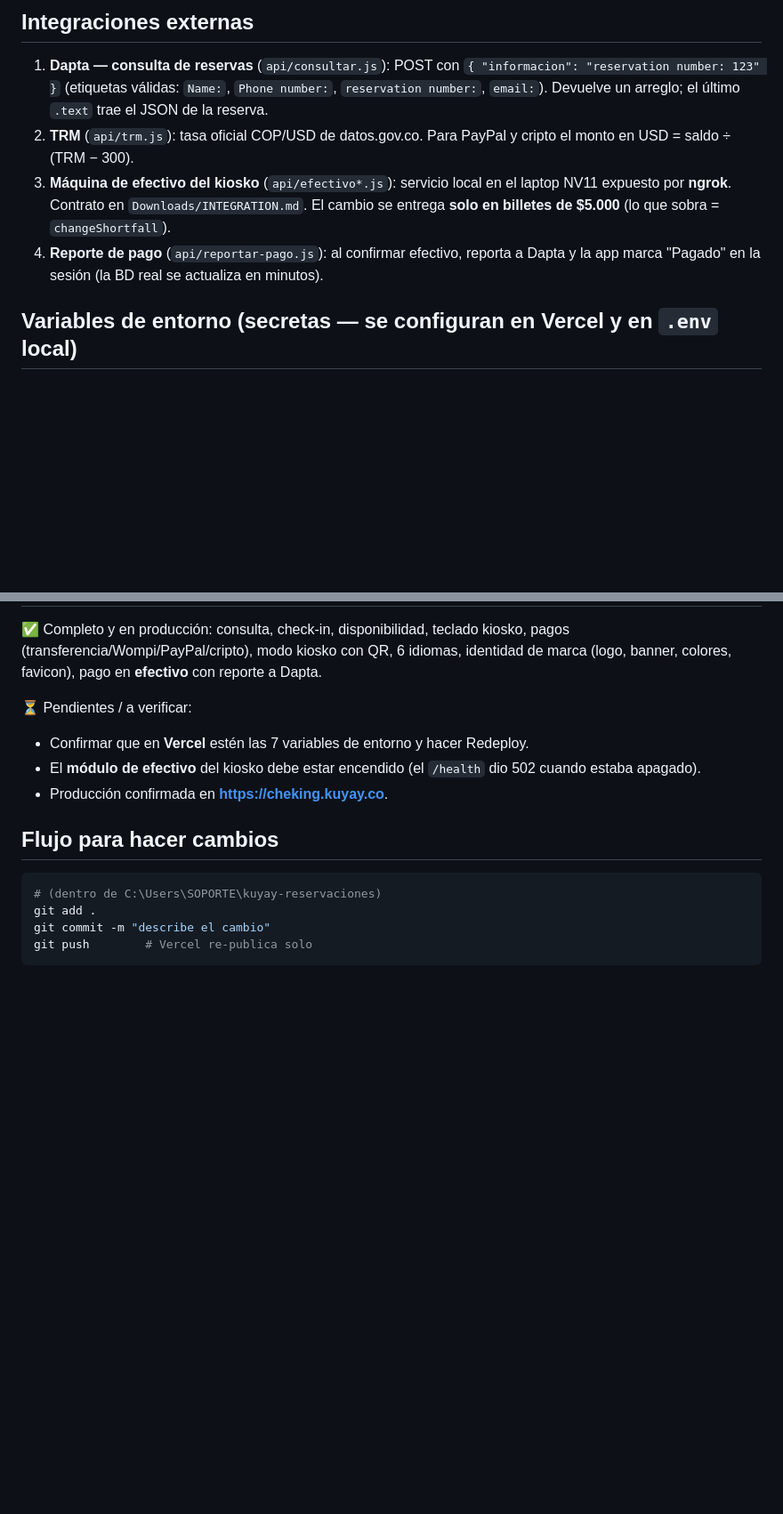
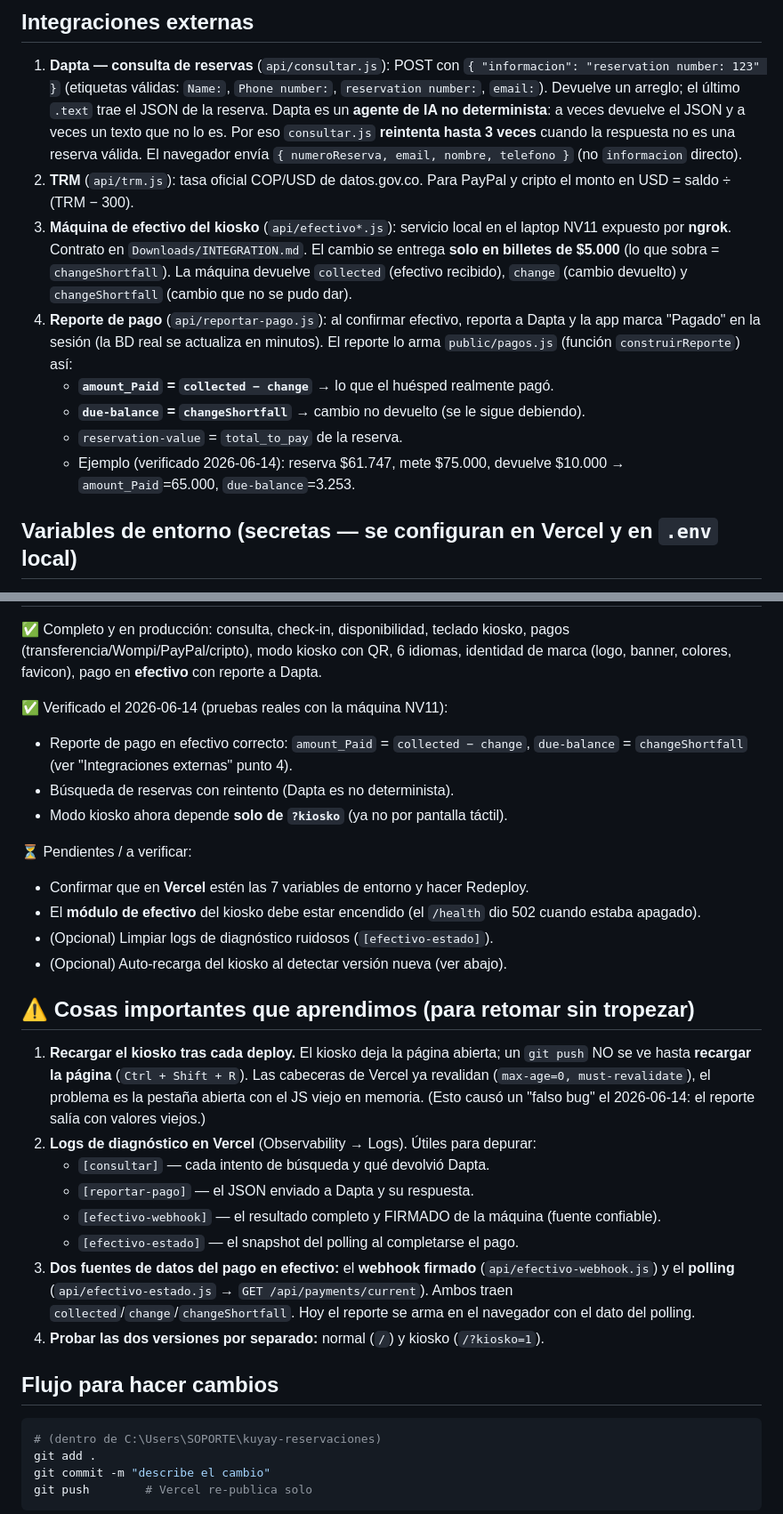
Before and after one commit to CarlosGuayazan/kuyay, a Markdown page: CLAUDE.md, 2 parts joined by grey strips. Shown at 89% size. Rendered like a GitHub page; blank space fills up the shorter version.

Commit message:
Actualizar manual: reporte de efectivo, modo kiosko solo por URL y lecciones
- Reporte de pago: amount_Paid = collected - change, due-balance = changeShortfall (con ejemplo verificado)
- Consulta de reservas: reintento por ser Dapta un agente no determinista
- Modo kiosko ahora solo con ?kiosko (no por pantalla tactil)
- Seccion de lecciones: recargar kiosko tras deploy, logs de diagnostico, fuentes del pago

Co-Authored-By: Claude Opus 4.8 (1M context) <noreply@anthropic.com>

```diff
--- a/CLAUDE.md
+++ b/CLAUDE.md
@@ -66,16 +66,26 @@ node dev-server.mjs
 1. **Dapta — consulta de reservas** (`api/consultar.js`): POST con
    `{ "informacion": "reservation number: 123" }` (etiquetas válidas:
    `Name:`, `Phone number:`, `reservation number:`, `email:`). Devuelve un
-   arreglo; el último `.text` trae el JSON de la reserva.
+   arreglo; el último `.text` trae el JSON de la reserva. Dapta es un **agente
+   de IA no determinista**: a veces devuelve el JSON y a veces un texto que no
+   lo es. Por eso `consultar.js` **reintenta hasta 3 veces** cuando la respuesta
+   no es una reserva válida. El navegador envía `{ numeroReserva, email,
+   nombre, telefono }` (no `informacion` directo).
 2. **TRM** (`api/trm.js`): tasa oficial COP/USD de datos.gov.co. Para PayPal y
    cripto el monto en USD = saldo ÷ (TRM − 300).
 3. **Máquina de efectivo del kiosko** (`api/efectivo*.js`): servicio local en el
    laptop NV11 expuesto por **ngrok**. Contrato en `Downloads/INTEGRATION.md`.
    El cambio se entrega **solo en billetes de $5.000** (lo que sobra =
-   `changeShortfall`).
+   `changeShortfall`). La máquina devuelve `collected` (efectivo recibido),
+   `change` (cambio devuelto) y `changeShortfall` (cambio que no se pudo dar).
 4. **Reporte de pago** (`api/reportar-pago.js`): al confirmar efectivo, reporta
    a Dapta y la app marca "Pagado" en la sesión (la BD real se actualiza en
-   minutos).
+   minutos). El reporte lo arma `public/pagos.js` (función `construirReporte`) así:
+   - **`amount_Paid` = `collected − change`** → lo que el huésped realmente pagó.
+   - **`due-balance` = `changeShortfall`** → cambio no devuelto (se le sigue debiendo).
+   - `reservation-value` = `total_to_pay` de la reserva.
+   - Ejemplo (verificado 2026-06-14): reserva $61.747, mete $75.000, devuelve
+     $10.000 → `amount_Paid`=65.000, `due-balance`=3.253.
 
 ## Variables de entorno (secretas — se configuran en Vercel y en `.env` local)
 
@@ -108,11 +125,36 @@ pagos (transferencia/Wompi/PayPal/cripto), modo kiosko con QR, 6 idiomas,
 identidad de marca (logo, banner, colores, favicon), pago en **efectivo** con
 reporte a Dapta.
 
+✅ Verificado el 2026-06-14 (pruebas reales con la máquina NV11):
+- Reporte de pago en efectivo correcto: `amount_Paid` = `collected − change`,
+  `due-balance` = `changeShortfall` (ver "Integraciones externas" punto 4).
+- Búsqueda de reservas con reintento (Dapta es no determinista).
+- Modo kiosko ahora depende **solo de `?kiosko`** (ya no por pantalla táctil).
+
 ⏳ Pendientes / a verificar:
 - Confirmar que en **Vercel** estén las 7 variables de entorno y hacer Redeploy.
 - El **módulo de efectivo** del kiosko debe estar encendido (el `/health` dio
   502 cuando estaba apagado).
-- Producción confirmada en **https://cheking.kuyay.co**.
+- (Opcional) Limpiar logs de diagnóstico ruidosos (`[efectivo-estado]`).
+- (Opcional) Auto-recarga del kiosko al detectar versión nueva (ver abajo).
+
+## ⚠️ Cosas importantes que aprendimos (para retomar sin tropezar)
+
+1. **Recargar el kiosko tras cada deploy.** El kiosko deja la página abierta;
+   un `git push` NO se ve hasta **recargar la página** (`Ctrl + Shift + R`).
+   Las cabeceras de Vercel ya revalidan (`max-age=0, must-revalidate`), el
+   problema es la pestaña abierta con el JS viejo en memoria. (Esto causó un
+   "falso bug" el 2026-06-14: el reporte salía con valores viejos.)
+2. **Logs de diagnóstico en Vercel** (Observability → Logs). Útiles para depurar:
+   - `[consultar]` — cada intento de búsqueda y qué devolvió Dapta.
+   - `[reportar-pago]` — el JSON enviado a Dapta y su respuesta.
+   - `[efectivo-webhook]` — el resultado completo y FIRMADO de la máquina (fuente confiable).
+   - `[efectivo-estado]` — el snapshot del polling al completarse el pago.
+3. **Dos fuentes de datos del pago en efectivo:** el **webhook firmado**
+   (`api/efectivo-webhook.js`) y el **polling** (`api/efectivo-estado.js` →
+   `GET /api/payments/current`). Ambos traen `collected`/`change`/`changeShortfall`.
+   Hoy el reporte se arma en el navegador con el dato del polling.
+4. **Probar las dos versiones por separado:** normal (`/`) y kiosko (`/?kiosko=1`).
 
 ## Flujo para hacer cambios
 
```
Also changed, not shown: other parts of CLAUDE.md (+10 -3 lines).
